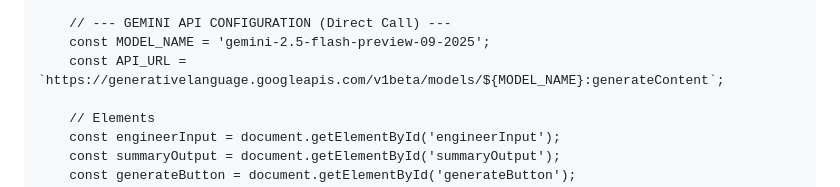
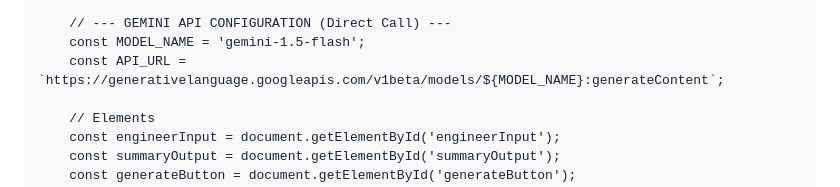
Before and after one commit to swany99/Engineer-Text-Summary-Generator, a Markdown page: README.md, the part around the change. Drawn GitHub-style.

Commit message:
Update model name in README.md

```diff
--- a/README.md
+++ b/README.md
@@ -99,7 +99,7 @@
         const USER_API_KEY = "AIzaSyCzbKIxl1kag2hqRb5bPGqxUp_GlhwqKmY";
 
         // --- GEMINI API CONFIGURATION (Direct Call) ---
-        const MODEL_NAME = 'gemini-2.5-flash-preview-09-2025';
+        const MODEL_NAME = 'gemini-1.5-flash';
         const API_URL = `https://generativelanguage.googleapis.com/v1beta/models/${MODEL_NAME}:generateContent`;
 
         // Elements
```
